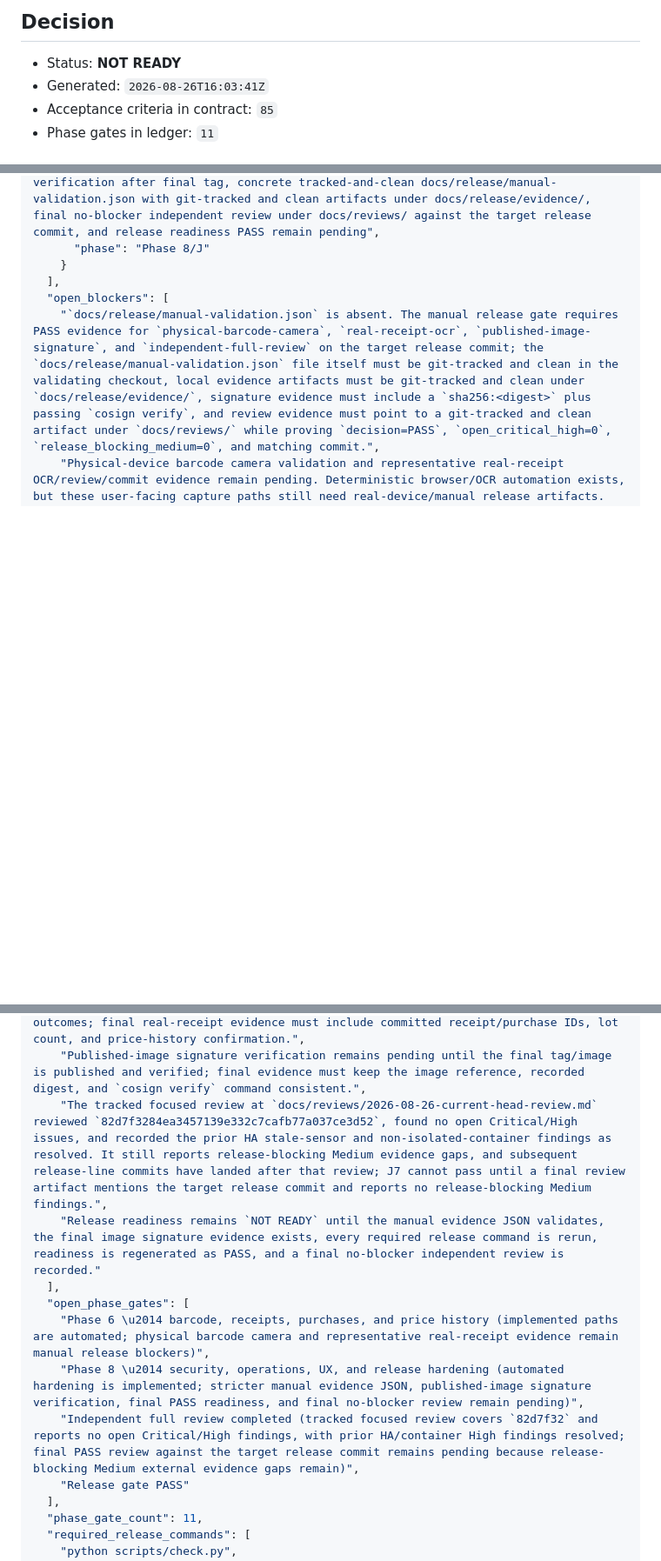
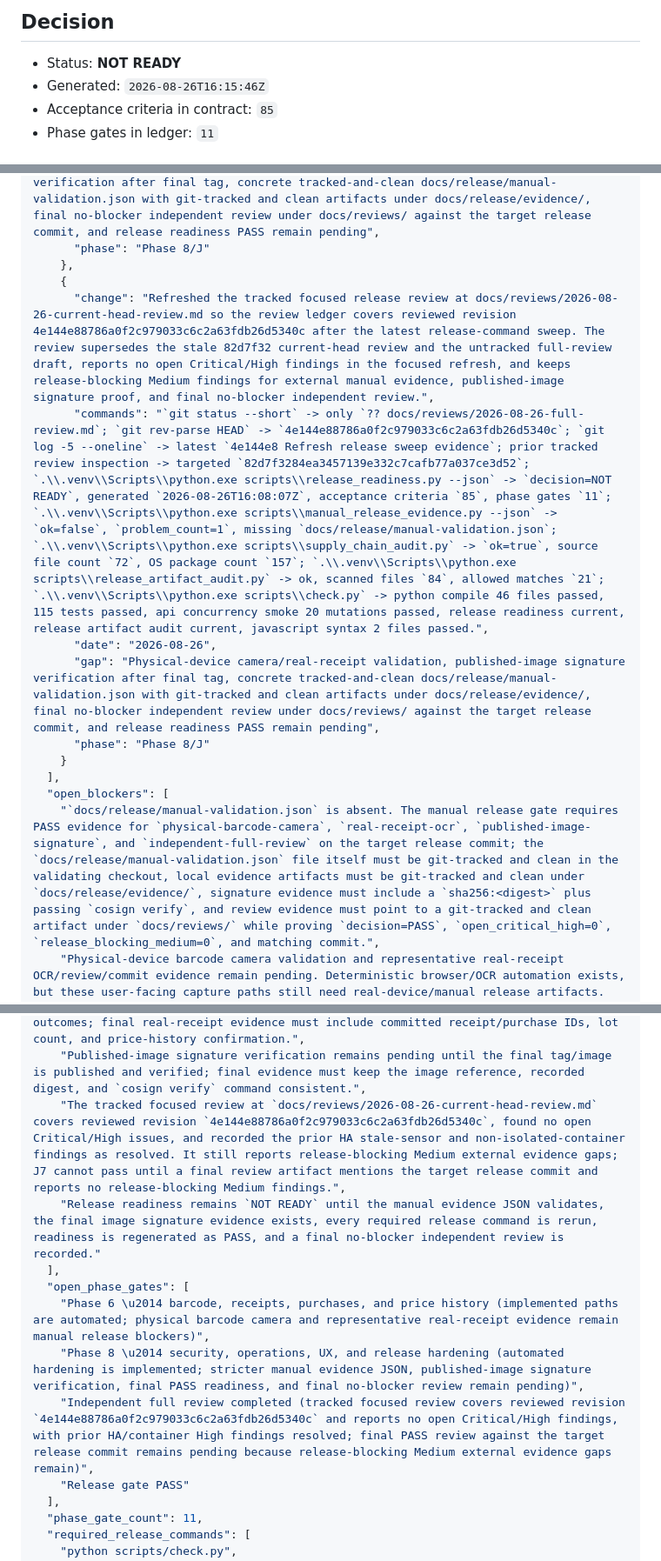
Before and after one commit to BDelta23/PantryOS, a Markdown page: docs/release/RELEASE_READINESS.md, 3 parts joined by grey strips. Shown at 87% size. Rendered like a GitHub page; blank space fills up the shorter version.

```diff
--- a/docs/release/RELEASE_READINESS.md
+++ b/docs/release/RELEASE_READINESS.md
@@ -5,7 +5,7 @@ This file is generated by `python scripts/release_readiness.py --write` from the
 ## Decision
 
 - Status: **NOT READY**
-- Generated: `2026-08-26T16:03:41Z`
+- Generated: `2026-08-26T16:15:46Z`
 - Acceptance criteria in contract: `85`
 - Phase gates in ledger: `11`
 
@@ -130,19 +123,26 @@ This file is generated by `python scripts/release_readiness.py --write` from the
       "date": "2026-08-26",
       "gap": "Physical-device camera/real-receipt validation, published-image signature verification after final tag, concrete tracked-and-clean docs/release/manual-validation.json with git-tracked and clean artifacts under docs/release/evidence/, final no-blocker independent review under docs/reviews/ against the target release commit, and release readiness PASS remain pending",
       "phase": "Phase 8/J"
+    },
+    {
+      "change": "Refreshed the tracked focused release review at docs/reviews/2026-08-26-current-head-review.md so the review ledger covers reviewed revision 4e144e88786a0f2c979033c6c2a63fdb26d5340c after the latest release-command sweep. The review supersedes the stale 82d7f32 current-head review and the untracked full-review draft, reports no open Critical/High findings in the focused refresh, and keeps release-blocking Medium findings for external manual evidence, published-image signature proof, and final no-blocker independent review.",
+      "commands": "`git status --short` -> only `?? docs/reviews/2026-08-26-full-review.md`; `git rev-parse HEAD` -> `4e144e88786a0f2c979033c6c2a63fdb26d5340c`; `git log -5 --oneline` -> latest `4e144e8 Refresh release sweep evidence`; prior tracked review inspection -> targeted `82d7f3284ea3457139e332c7cafb77a037ce3d52`; `.\\.venv\\Scripts\\python.exe scripts\\release_readiness.py --json` -> `decision=NOT READY`, generated `2026-08-26T16:08:07Z`, acceptance criteria `85`, phase gates `11`; `.\\.venv\\Scripts\\python.exe scripts\\manual_release_evidence.py --json` -> `ok=false`, `problem_count=1`, missing `docs/release/manual-validation.json`; `.\\.venv\\Scripts\\python.exe scripts\\supply_chain_audit.py` -> `ok=true`, source file count `72`, OS package count `157`; `.\\.venv\\Scripts\\python.exe scripts\\release_artifact_audit.py` -> ok, scanned files `84`, allowed matches `21`; `.\\.venv\\Scripts\\python.exe scripts\\check.py` -> python compile 46 files passed, 115 tests passed, api concurrency smoke 20 mutations passed, release readiness current, release artifact audit current, javascript syntax 2 files passed.",
+      "date": "2026-08-26",
+      "gap": "Physical-device camera/real-receipt validation, published-image signature verification after final tag, concrete tracked-and-clean docs/release/manual-validation.json with git-tracked and clean artifacts under docs/release/evidence/, final no-blocker independent review under docs/reviews/ against the target release commit, and release readiness PASS remain pending",
+      "phase": "Phase 8/J"
     }
   ],
   "open_blockers": [
     "`docs/release/manual-validation.json` is absent. The manual release gate requires PASS evidence for `physical-barcode-camera`, `real-receipt-ocr`, `published-image-signature`, and `independent-full-review` on the target release commit; the `docs/release/manual-validation.json` file itself must be git-tracked and clean in the validating checkout, local evidence artifacts must be git-tracked and clean under `docs/release/evidence/`, signature evidence must include a `sha256:<digest>` plus passing `cosign verify`, and review evidence must point to a git-tracked and clean artifact under `docs/reviews/` while proving `decision=PASS`, `open_critical_high=0`, `release_blocking_medium=0`, and matching commit.",
     "Physical-device barcode camera validation and representative real-receipt OCR/review/commit evidence remain pending. Deterministic browser/OCR automation exists, but these user-facing capture paths still need real-device/manual release artifacts. Final barcode evidence must cover separate known-barcode and unknown/manual-fallback outcomes; final real-receipt evidence must include committed receipt/purchase IDs, lot count, and price-history confirmation.",
     "Published-image signature verification remains pending until the final tag/image is published and verified; final evidence must keep the image reference, recorded digest, and `cosign verify` command consistent.",
-    "The tracked focused review at `docs/reviews/2026-08-26-current-head-review.md` reviewed `82d7f3284ea3457139e332c7cafb77a037ce3d52`, found no open Critical/High issues, and recorded the prior HA stale-sensor and non-isolated-container findings as resolved. It still reports release-blocking Medium evidence gaps, and subsequent release-line commits have landed after that review; J7 cannot pass until a final review artifact mentions the target release commit and reports no release-blocking Medium findings.",
+    "The tracked focused review at `docs/reviews/2026-08-26-current-head-review.md` covers reviewed revision `4e144e88786a0f2c979033c6c2a63fdb26d5340c`, found no open Critical/High issues, and recorded the prior HA stale-sensor and non-isolated-container findings as resolved. It still reports release-blocking Medium external evidence gaps; J7 cannot pass until a final review artifact mentions the target release commit and reports no release-blocking Medium findings.",
     "Release readiness remains `NOT READY` until the manual evidence JSON validates, the final image signature evidence exists, every required release command is rerun, readiness is regenerated as PASS, and a final no-blocker independent review is recorded."
   ],
   "open_phase_gates": [
     "Phase 6 \u2014 barcode, receipts, purchases, and price history (implemented paths are automated; physical barcode camera and representative real-receipt evidence remain manual release blockers)",
     "Phase 8 \u2014 security, operations, UX, and release hardening (automated hardening is implemented; stricter manual evidence JSON, published-image signature verification, final PASS readiness, and final no-blocker review remain pending)",
-    "Independent full review completed (tracked focused review covers `82d7f32` and reports no open Critical/High findings, with prior HA/container High findings resolved; final PASS review against the target release commit remains pending because release-blocking Medium external evidence gaps remain)",
+    "Independent full review completed (tracked focused review covers reviewed revision `4e144e88786a0f2c979033c6c2a63fdb26d5340c` and reports no open Critical/High findings, with prior HA/container High findings resolved; final PASS review against the target release commit remains pending because release-blocking Medium external evidence gaps remain)",
     "Release gate PASS"
   ],
   "phase_gate_count": 11,
```
Also changed, not shown: other parts of docs/release/RELEASE_READINESS.md (+6 -13 lines), docs/handoff/IMPLEMENTATION_STATUS.md (+3 -2 lines), docs/reviews/2026-08-26-current-head-review.md (+72 -86 lines).
